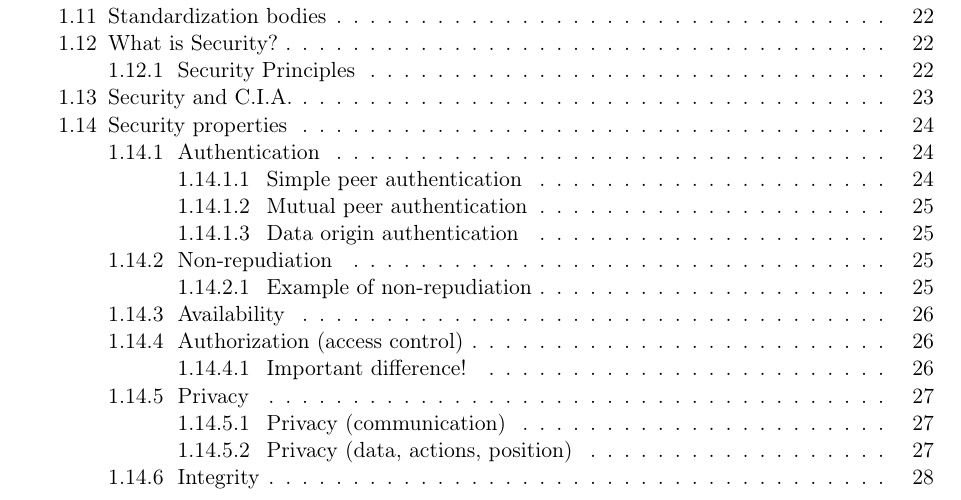
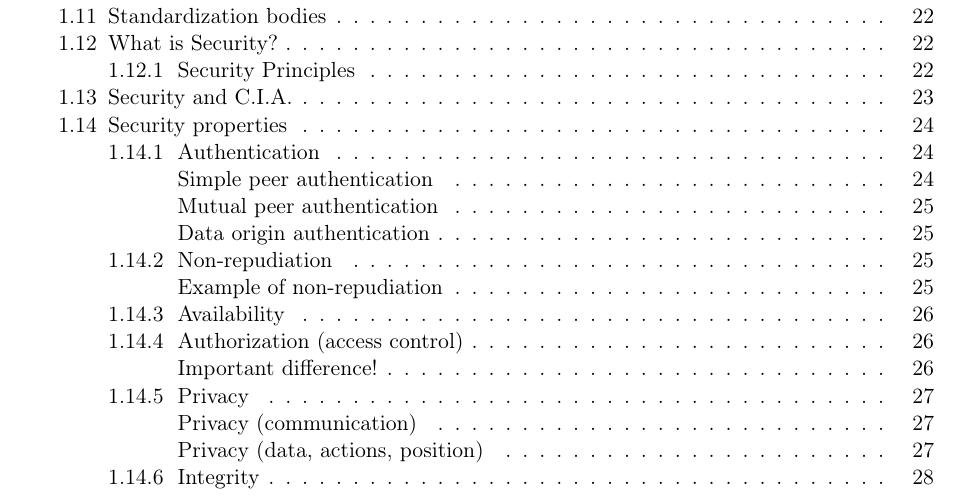
Before and after one commit to RickZack/ISS_Notes, a LaTeX thesis (ISS_Notes.tex): part of page 4 of 316, cut so that both start at the same text. Compiled offline with pdfLaTeX.

Commit message:
small changes

```diff
--- a/ISS_Notes.tex
+++ b/ISS_Notes.tex
@@ -25,7 +25,7 @@
 % 4 paragraph
 % 5 subparagraph
 \setcounter{tocdepth}{5} % toc depth
-\setcounter{secnumdepth}{3} % num depth
+\setcounter{secnumdepth}{2} % num depth
 
 
 % temporary solutions for conditional content
```
Also changed, not shown: ISS_Notes.tex (2 more changed lines).
